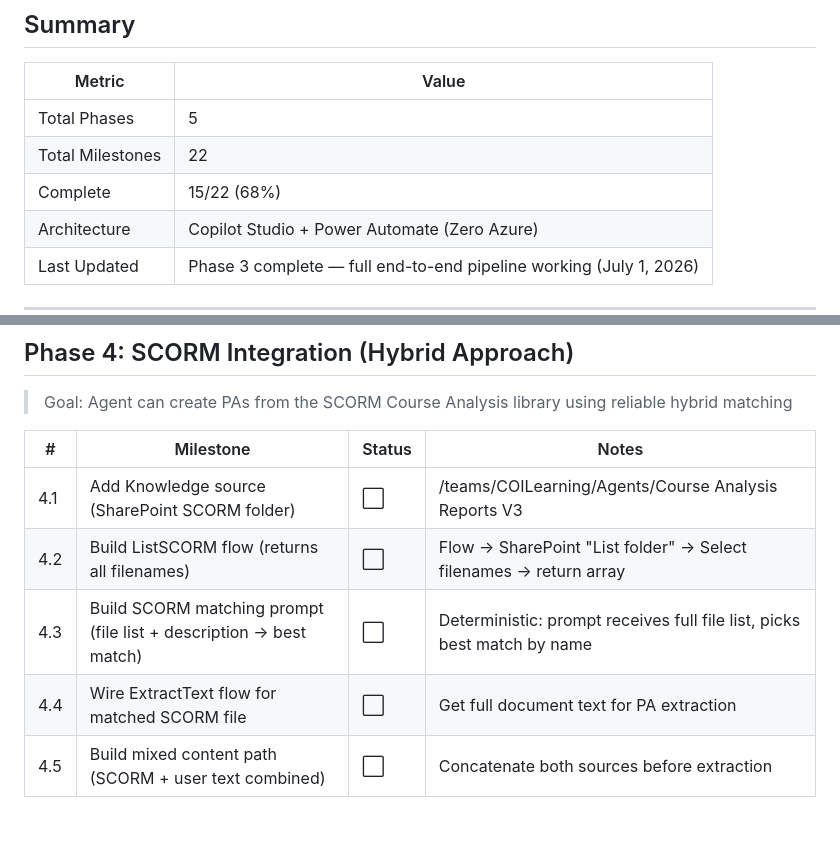
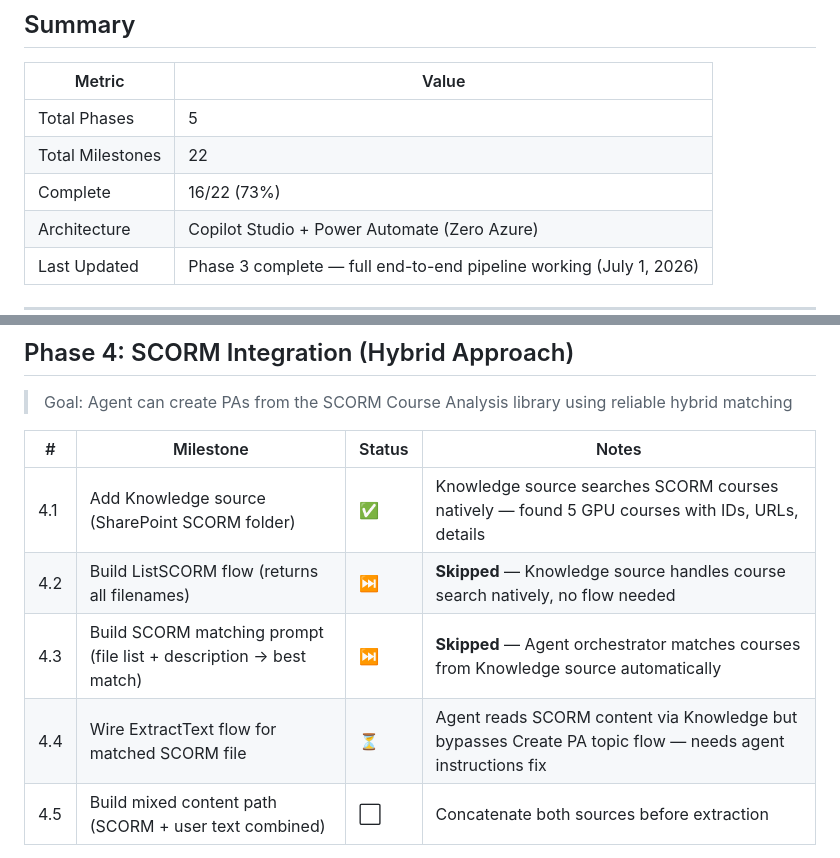
Before and after one commit to Hernanacostaa/atlas-pa-studio, a Markdown page: MILESTONES.md, 2 parts joined by grey strips. Drawn GitHub-style; blank space fills up the shorter version.

Commit message:
Phase 4: SCORM Knowledge source validated, ListSCORM/matching flows skipped (not needed)
Co-authored-by: Copilot <223556219+Copilot@users.noreply.github.com>

```diff
--- a/MILESTONES.md
+++ b/MILESTONES.md
@@ -6,7 +6,7 @@
 |--------|-------|
 | Total Phases | 5 |
 | Total Milestones | 22 |
-| Complete | 15/22 (68%) |
+| Complete | 16/22 (73%) |
 | Architecture | Copilot Studio + Power Automate (Zero Azure) |
 | Last Updated | Phase 3 complete — full end-to-end pipeline working (July 1, 2026) |
 
@@ -67,10 +67,10 @@
 
 | # | Milestone | Status | Notes |
 |---|-----------|--------|-------|
-| 4.1 | Add Knowledge source (SharePoint SCORM folder) | ⬜ | /teams/COILearning/Agents/Course Analysis Reports V3 |
-| 4.2 | Build ListSCORM flow (returns all filenames) | ⬜ | Flow → SharePoint "List folder" → Select filenames → return array |
-| 4.3 | Build SCORM matching prompt (file list + description → best match) | ⬜ | Deterministic: prompt receives full file list, picks best match by name |
-| 4.4 | Wire ExtractText flow for matched SCORM file | ⬜ | Get full document text for PA extraction |
+| 4.1 | Add Knowledge source (SharePoint SCORM folder) | ✅ | Knowledge source searches SCORM courses natively — found 5 GPU courses with IDs, URLs, details |
+| 4.2 | Build ListSCORM flow (returns all filenames) | ⏭️ | **Skipped** — Knowledge source handles course search natively, no flow needed |
+| 4.3 | Build SCORM matching prompt (file list + description → best match) | ⏭️ | **Skipped** — Agent orchestrator matches courses from Knowledge source automatically |
+| 4.4 | Wire ExtractText flow for matched SCORM file | ⏳ | Agent reads SCORM content via Knowledge but bypasses Create PA topic flow — needs agent instructions fix |
 | 4.5 | Build mixed content path (SCORM + user text combined) | ⬜ | Concatenate both sources before extraction |
 
 **Note:** Knowledge source is for content understanding/supplementary search. Reliable file matching uses Flow + Prompt (hybrid approach).
```
